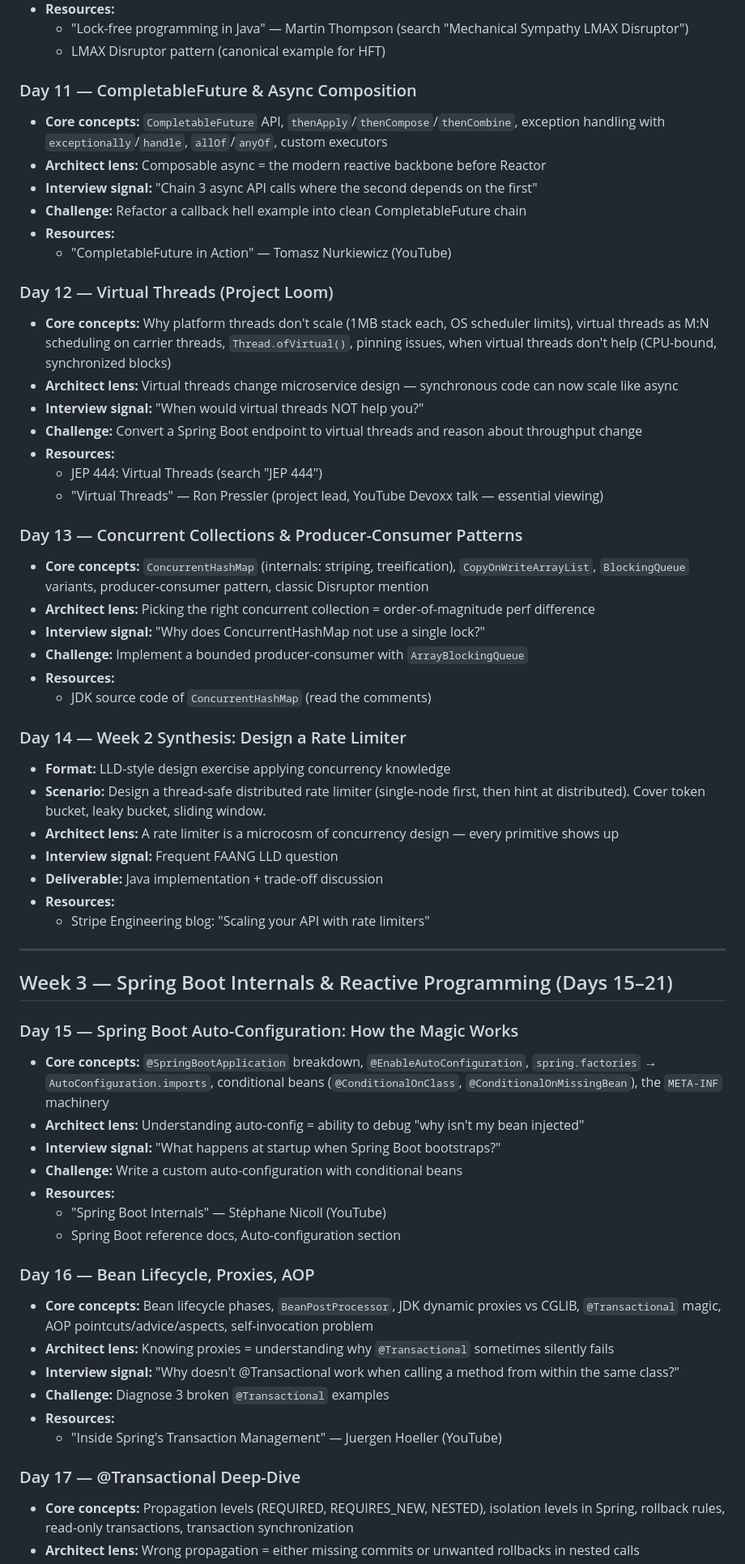
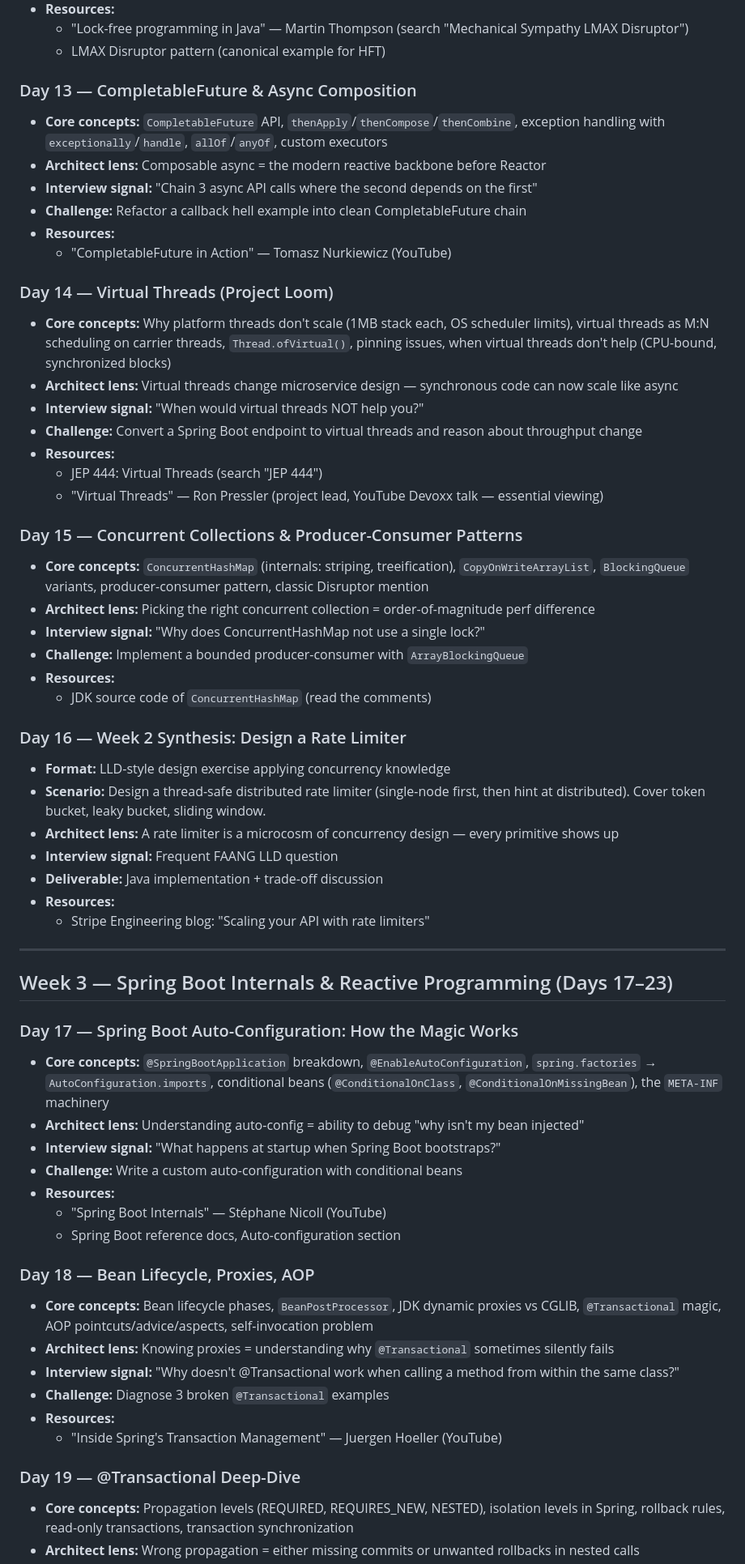
Before and after one commit to Nagendrababu-M/java-architect-track, a Markdown page: docs/phase-1-master-plan.md, the part around one of its changes. Shown at 81% size. Rendered like a GitHub page.

```diff
--- a/docs/phase-1-master-plan.md
+++ b/docs/phase-1-master-plan.md
@@ -168,7 +154,7 @@
   - "Lock-free programming in Java" — Martin Thompson (search "Mechanical Sympathy LMAX Disruptor")
   - LMAX Disruptor pattern (canonical example for HFT)
 
-### Day 11 — CompletableFuture & Async Composition
+### Day 13 — CompletableFuture & Async Composition
 - **Core concepts:** `CompletableFuture` API, `thenApply`/`thenCompose`/`thenCombine`, exception handling with `exceptionally`/`handle`, `allOf`/`anyOf`, custom executors
 - **Architect lens:** Composable async = the modern reactive backbone before Reactor
 - **Interview signal:** "Chain 3 async API calls where the second depends on the first"
@@ -176,7 +162,7 @@
 - **Resources:**
   - "CompletableFuture in Action" — Tomasz Nurkiewicz (YouTube)
 
-### Day 12 — Virtual Threads (Project Loom)
+### Day 14 — Virtual Threads (Project Loom)
 - **Core concepts:** Why platform threads don't scale (1MB stack each, OS scheduler limits), virtual threads as M:N scheduling on carrier threads, `Thread.ofVirtual()`, pinning issues, when virtual threads don't help (CPU-bound, synchronized blocks)
 - **Architect lens:** Virtual threads change microservice design — synchronous code can now scale like async
 - **Interview signal:** "When would virtual threads NOT help you?"
@@ -185,7 +171,7 @@
   - JEP 444: Virtual Threads (search "JEP 444")
   - "Virtual Threads" — Ron Pressler (project lead, YouTube Devoxx talk — essential viewing)
 
-### Day 13 — Concurrent Collections & Producer-Consumer Patterns
+### Day 15 — Concurrent Collections & Producer-Consumer Patterns
 - **Core concepts:** `ConcurrentHashMap` (internals: striping, treeification), `CopyOnWriteArrayList`, `BlockingQueue` variants, producer-consumer pattern, classic Disruptor mention
 - **Architect lens:** Picking the right concurrent collection = order-of-magnitude perf difference
 - **Interview signal:** "Why does ConcurrentHashMap not use a single lock?"
@@ -193,7 +179,7 @@
 - **Resources:**
   - JDK source code of `ConcurrentHashMap` (read the comments)
 
-### Day 14 — Week 2 Synthesis: Design a Rate Limiter
+### Day 16 — Week 2 Synthesis: Design a Rate Limiter
 - **Format:** LLD-style design exercise applying concurrency knowledge
 - **Scenario:** Design a thread-safe distributed rate limiter (single-node first, then hint at distributed). Cover token bucket, leaky bucket, sliding window.
 - **Architect lens:** A rate limiter is a microcosm of concurrency design — every primitive shows up
@@ -204,9 +190,9 @@
 
 ---
 
-## Week 3 — Spring Boot Internals & Reactive Programming (Days 15–21)
+## Week 3 — Spring Boot Internals & Reactive Programming (Days 17–23)
 
-### Day 15 — Spring Boot Auto-Configuration: How the Magic Works
+### Day 17 — Spring Boot Auto-Configuration: How the Magic Works
 - **Core concepts:** `@SpringBootApplication` breakdown, `@EnableAutoConfiguration`, `spring.factories` → `AutoConfiguration.imports`, conditional beans (`@ConditionalOnClass`, `@ConditionalOnMissingBean`), the `META-INF` machinery
 - **Architect lens:** Understanding auto-config = ability to debug "why isn't my bean injected"
 - **Interview signal:** "What happens at startup when Spring Boot bootstraps?"
@@ -215,7 +201,7 @@
   - "Spring Boot Internals" — Stéphane Nicoll (YouTube)
   - Spring Boot reference docs, Auto-configuration section
 
-### Day 16 — Bean Lifecycle, Proxies, AOP
+### Day 18 — Bean Lifecycle, Proxies, AOP
 - **Core concepts:** Bean lifecycle phases, `BeanPostProcessor`, JDK dynamic proxies vs CGLIB, `@Transactional` magic, AOP pointcuts/advice/aspects, self-invocation problem
 - **Architect lens:** Knowing proxies = understanding why `@Transactional` sometimes silently fails
 - **Interview signal:** "Why doesn't @Transactional work when calling a method from within the same class?"
@@ -223,7 +209,7 @@
 - **Resources:**
   - "Inside Spring's Transaction Management" — Juergen Hoeller (YouTube)
 
-### Day 17 — @Transactional Deep-Dive
+### Day 19 — @Transactional Deep-Dive
 - **Core concepts:** Propagation levels (REQUIRED, REQUIRES_NEW, NESTED), isolation levels in Spring, rollback rules, read-only transactions, transaction synchronization
 - **Architect lens:** Wrong propagation = either missing commits or unwanted rollbacks in nested calls
 - **Interview signal:** "What's the difference between REQUIRED and REQUIRES_NEW?"
```
Also changed, not shown: other parts of docs/phase-1-master-plan.md (+43 -57 lines).
